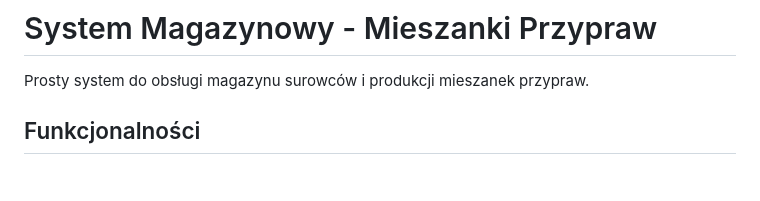
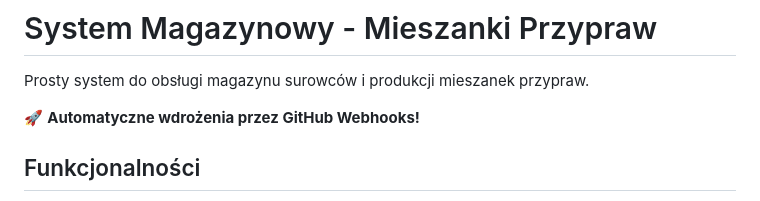
Before and after one commit to iamkamilglowacki/promag, a Markdown page: README.md, the part around the change. Drawn GitHub-style; blank space fills up the shorter version.

Commit message:
TEST: Webhook automatycznego wdrażania

```diff
--- a/README.md
+++ b/README.md
@@ -1,6 +1,8 @@
 # System Magazynowy - Mieszanki Przypraw
 
 Prosty system do obsługi magazynu surowców i produkcji mieszanek przypraw.
+
+🚀 **Automatyczne wdrożenia przez GitHub Webhooks!**
 
 ## Funkcjonalności
 
```
